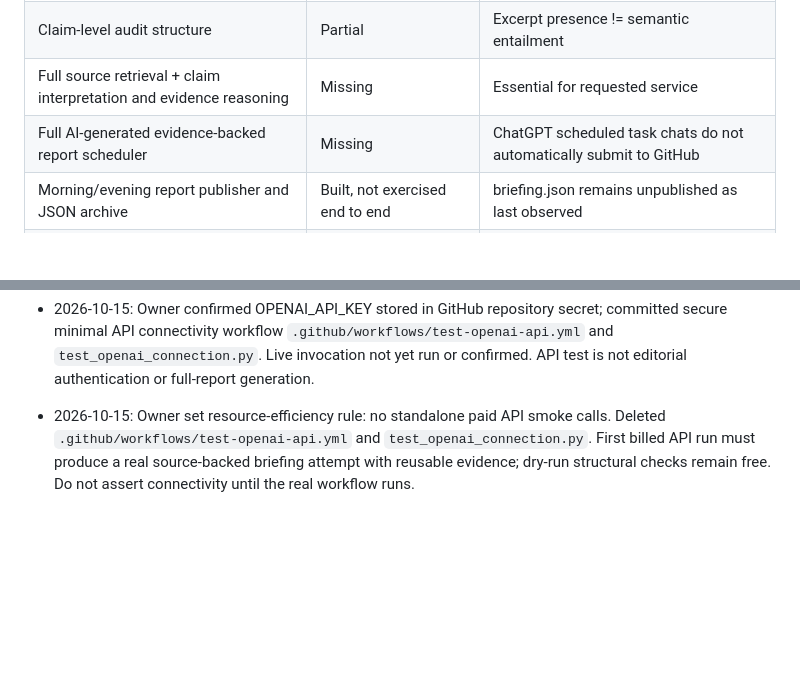
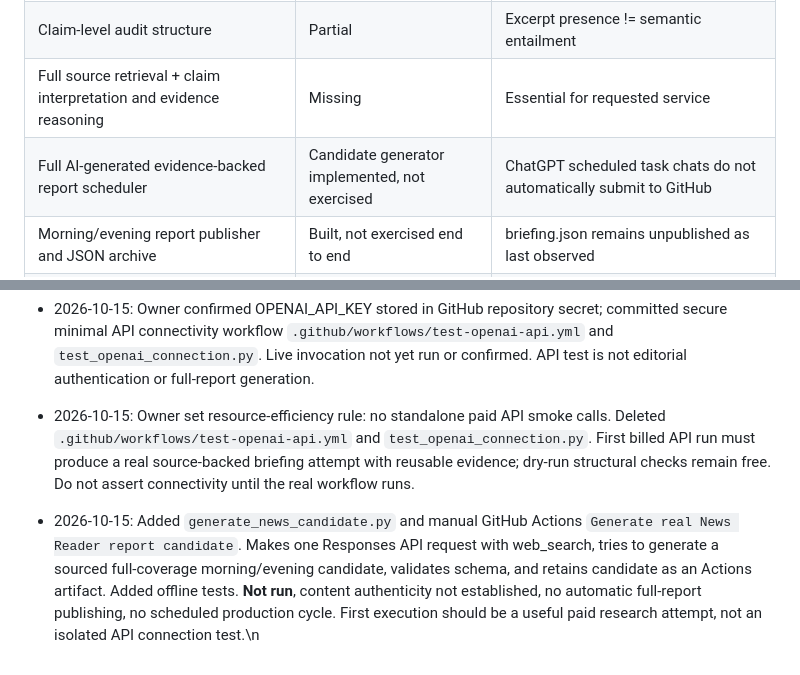
Before and after one commit to mobilelew/NewsFeed, a Markdown page: PROJECT_STATUS.md, 2 parts joined by grey strips. Rendered like a GitHub page; blank space fills up the shorter version.

Commit message:
Track first billable-useful research generator and current verification gate

```diff
--- a/PROJECT_STATUS.md
+++ b/PROJECT_STATUS.md
@@ -28,7 +28,7 @@ Production ready only if all four have actually passed a real end-to-end morning
 | State legislative web monitors | Active pilot | Page changes are not legislative events |
 | Claim-level audit structure | Partial | Excerpt presence != semantic entailment |
 | Full source retrieval + claim interpretation and evidence reasoning | Missing | Essential for requested service |
-| Full AI-generated evidence-backed report scheduler | Missing | ChatGPT scheduled task chats do not automatically submit to GitHub |
+| Full AI-generated evidence-backed report scheduler | Candidate generator implemented, not exercised | ChatGPT scheduled task chats do not automatically submit to GitHub |
 | Morning/evening report publisher and JSON archive | Built, not exercised end to end | briefing.json remains unpublished as last observed |
 | Actual full evening-to-morning baseline comparison | Unproven | Comparison script exists |
 | Website automatic presentation | Frontend installed; no full reports | Depends on report publication |
@@ -55,3 +55,5 @@ For each milestone, record what changed, direct link to source/commit, demonstra
 - 2026-10-15: Owner confirmed OPENAI_API_KEY stored in GitHub repository secret; committed secure minimal API connectivity workflow `.github/workflows/test-openai-api.yml` and `test_openai_connection.py`. Live invocation not yet run or confirmed. API test is not editorial authentication or full-report generation.
 
 - 2026-10-15: Owner set resource-efficiency rule: no standalone paid API smoke calls. Deleted `.github/workflows/test-openai-api.yml` and `test_openai_connection.py`. First billed API run must produce a real source-backed briefing attempt with reusable evidence; dry-run structural checks remain free. Do not assert connectivity until the real workflow runs.
+
+- 2026-10-15: Added `generate_news_candidate.py` and manual GitHub Actions `Generate real News Reader report candidate`. Makes one Responses API request with web_search, tries to generate a sourced full-coverage morning/evening candidate, validates schema, and retains candidate as an Actions artifact. Added offline tests. **Not run**, content authenticity not established, no automatic full-report publishing, no scheduled production cycle. First execution should be a useful paid research attempt, not an isolated API connection test.\n
```
